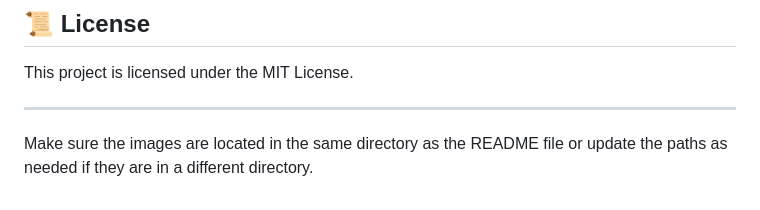
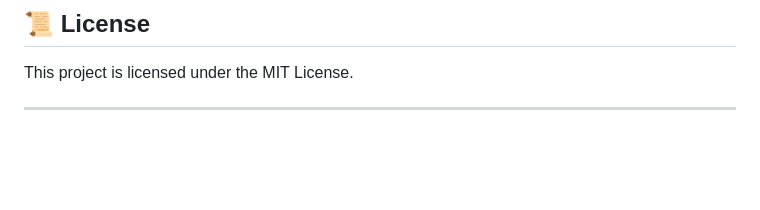
Before and after one commit to RoiAzrai/The-Movie-Data-Base-Full-Stack-Project, a Markdown page: README.md, the part around the change printed below. Rendered like a GitHub page; blank space fills up the shorter version.

```diff
--- a/README.md
+++ b/README.md
@@ -98,5 +97,3 @@ Contributions are welcome! Feel free to submit issues, fork the repository, and
 This project is licensed under the MIT License.
 
 ---
-
-Make sure the images are located in the same directory as the README file or update the paths as needed if they are in a different directory.
```
Also changed, not shown: other parts of README.md (+0 -1 lines).
